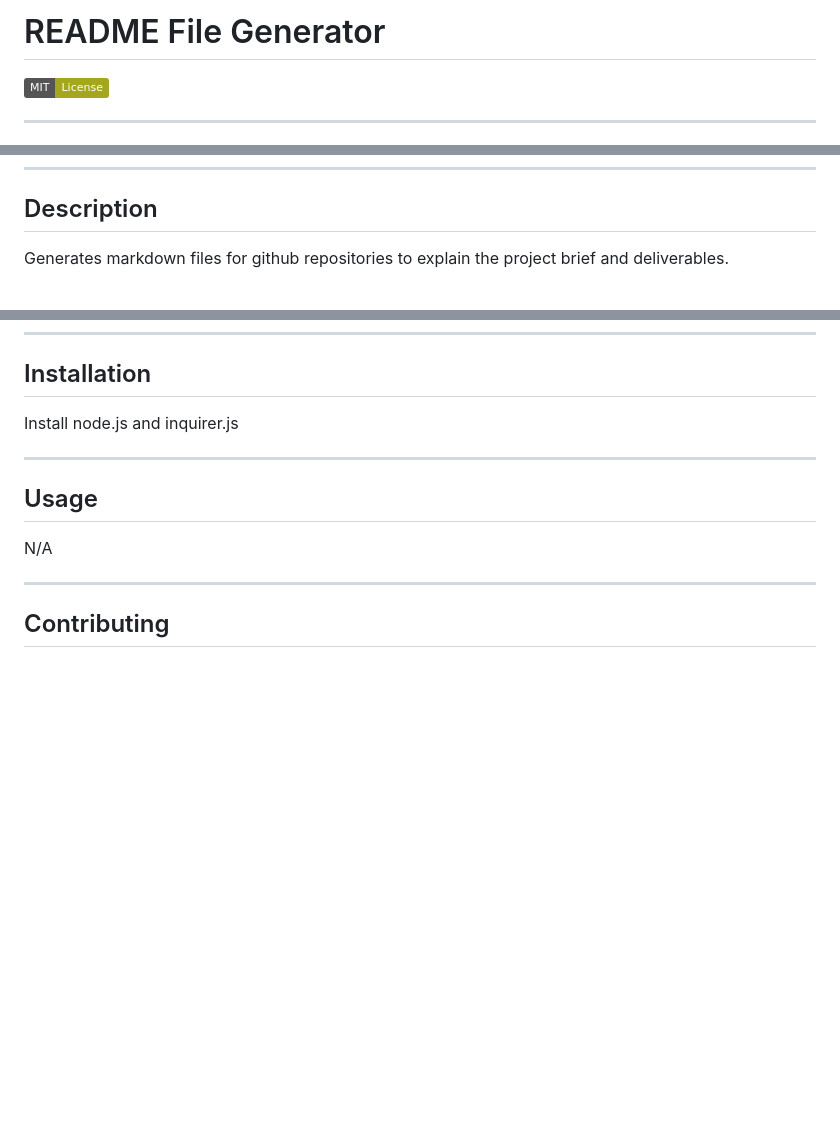
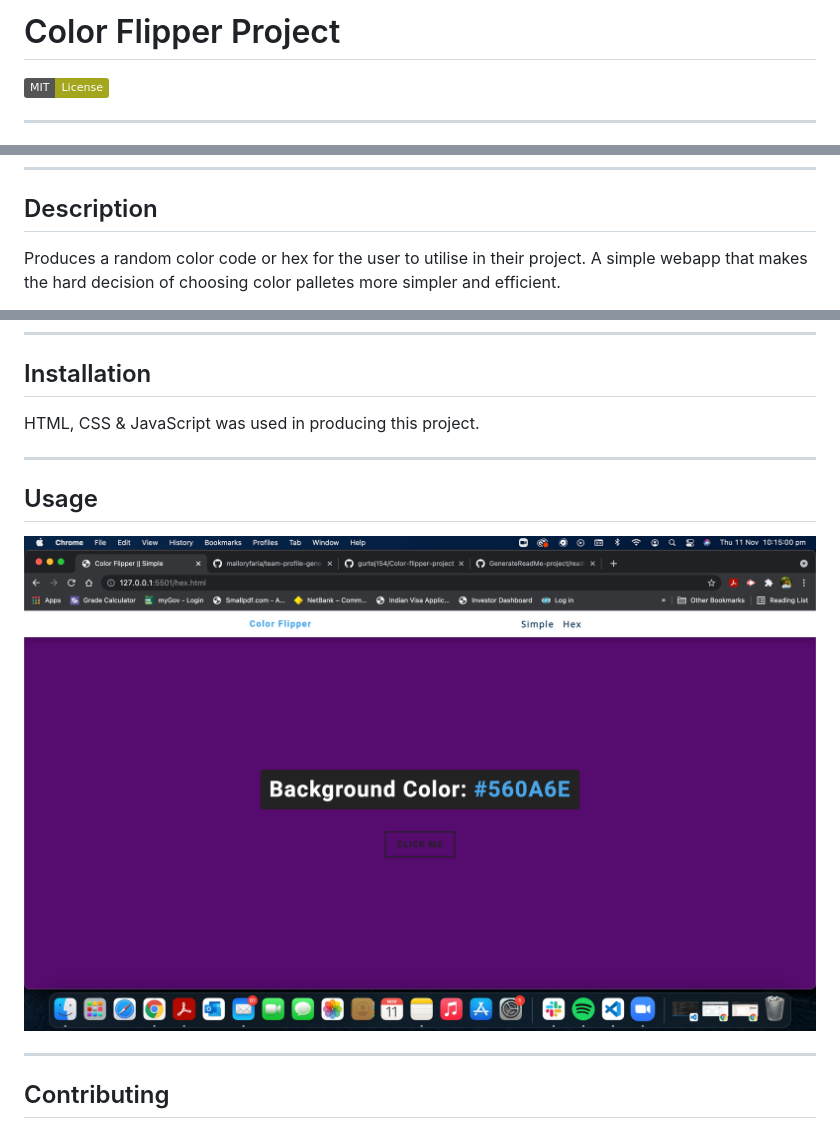
Before and after one commit to gurtej154/Color-flipper-project, a Markdown page: README.md, 3 parts joined by grey strips. Rendered like a GitHub page; pictures changed too: color-flipper.png (added); badges without logos; blank space fills up the shorter version.

```diff
--- a/README.md
+++ b/README.md
@@ -1,4 +1,4 @@
-# README File Generator
+# Color Flipper Project
 
 ![License:MIT](https://img.shields.io/badge/MIT-License-yellowgreen)
 
@@ -19,5 +19,5 @@
 
 ## Description
 
-Generates markdown files for github repositories to explain the project brief and deliverables.
+Produces a random color code or hex for the user to utilise in their project. A simple webapp that makes the hard decision of choosing color palletes more simpler and efficient.
 
@@ -27,13 +26,13 @@ Generates markdown files for github repositories to explain the project brief an
 
 ## Installation
 
-Install node.js and inquirer.js
+HTML, CSS & JavaScript was used in producing this project.
 
 ---
 
 ## Usage
 
-N/A
+![color-flipper](/color-flipper.png)
 
 ---
 
```
Also changed, not shown: other parts of README.md (+1 -2 lines).
